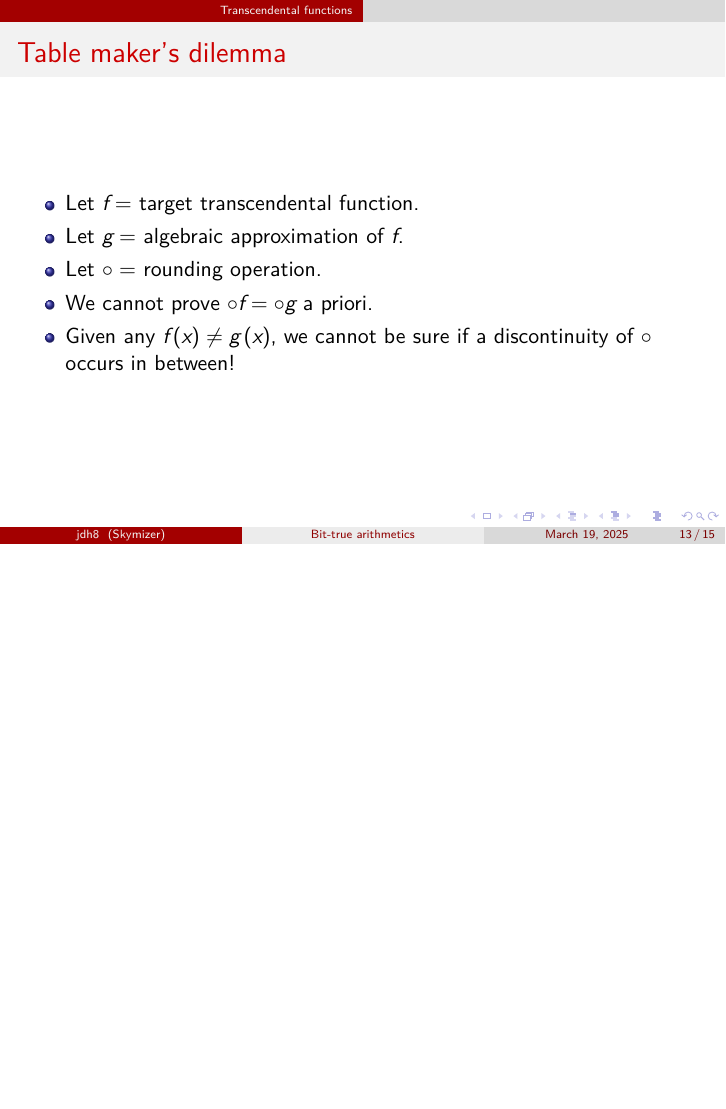
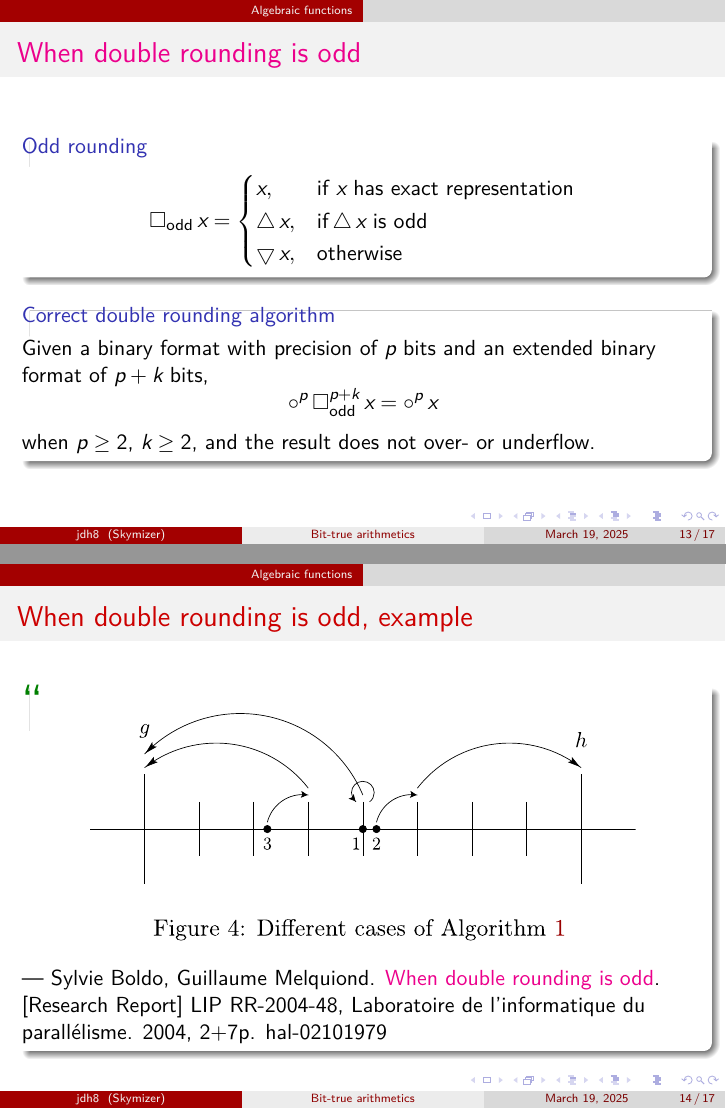
Before and after one commit to jdh8/bit-true-arithmetics, LaTeX slides (bit-true-arithmetics.tex): page 13 of 15 before the commit and pages 13 and 14 of 17 after it, the two joined at a grey line, the shorter picture padded with empty space. Compiled offline with XeLaTeX.

Commit message:
Introduce "When double rounding is odd"

```diff
--- a/bit-true-arithmetics.tex
+++ b/bit-true-arithmetics.tex
@@ -166,6 +166,47 @@
 	\end{itemize}
 \end{frame}
 
+\begin{frame}{\href
+		{https://hal-lara.archives-ouvertes.fr/hal-02101979/document}
+		{When double rounding is odd}
+	}
+	\begin{block}{Odd rounding}
+		\[
+			\operatorname\square_{\text{odd}} x =
+			\begin{cases}
+				x,                               & \text{if } x \text{ has exact representation}            \\
+				\operatorname\bigtriangleup x,   & \textup{if} \operatorname\bigtriangleup x \text{ is odd} \\
+				\operatorname\bigtriangledown x, & \text{otherwise}
+			\end{cases}
+		\]
+	\end{block}
+
+	\begin{block}{Correct double rounding algorithm}
+		Given a binary format with precision of $p$ bits and an extended binary
+		format of $p + k$ bits,
+		\[
+			\operatorname\circ^p \operatorname\square_{\textup{odd}}^{p + k} x = \operatorname\circ^p x
+		\]
+		when $p \ge 2$, $k \ge 2$, and the result does not over- or underflow.
+	\end{block}
+\end{frame}
+
+\begin{frame}{When double rounding is odd, example}
+	\begin{exampleblock}{\Huge``}
+		\vspace{-1em}
+		\begin{figure}
+			\includegraphics[width=0.8\textwidth]{assets/RR2004-48-Fig-4.pdf}
+		\end{figure}
+
+		--- Sylvie Boldo, Guillaume Melquiond.
+		\href
+		{https://hal-lara.archives-ouvertes.fr/hal-02101979/document}
+		{When double rounding is odd}.
+		[Research Report] LIP RR-2004-48, Laboratoire de l'informatique du parallélisme.
+		2004, 2+7p.  hal-02101979
+	\end{exampleblock}
+\end{frame}
+
 \section{Transcendental functions}
 \begin{frame}{Table maker's dilemma}
 	\begin{itemize}
```
Also changed, not shown: assets/RR2004-48-Fig-4.pdf (added), bit-true-arithmetics.tex (4 more changed lines).
